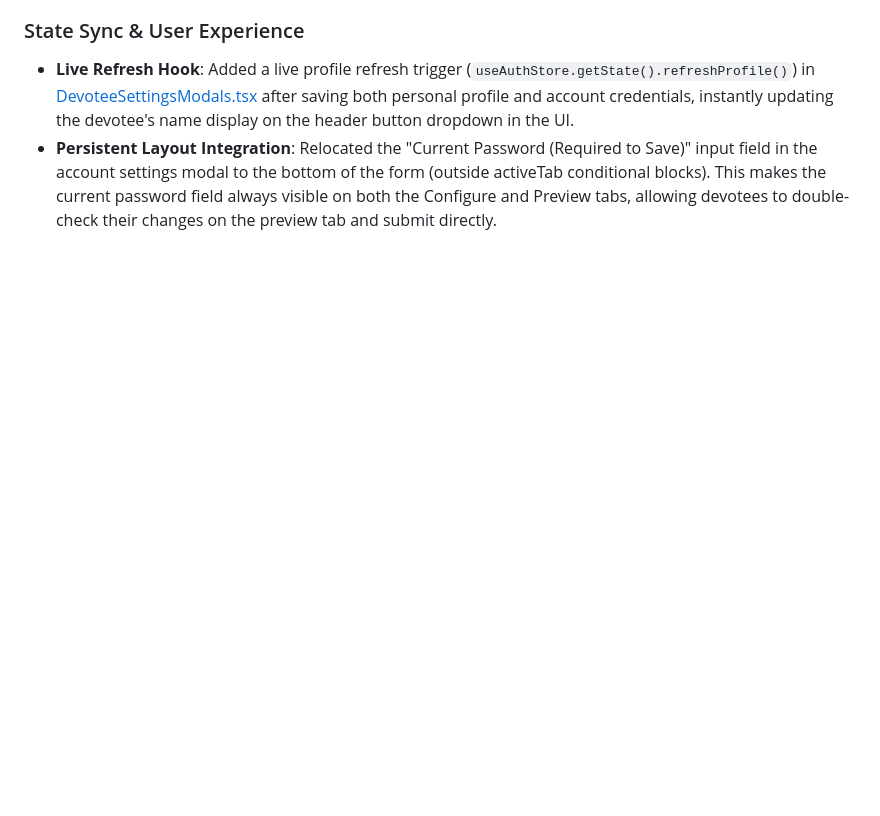
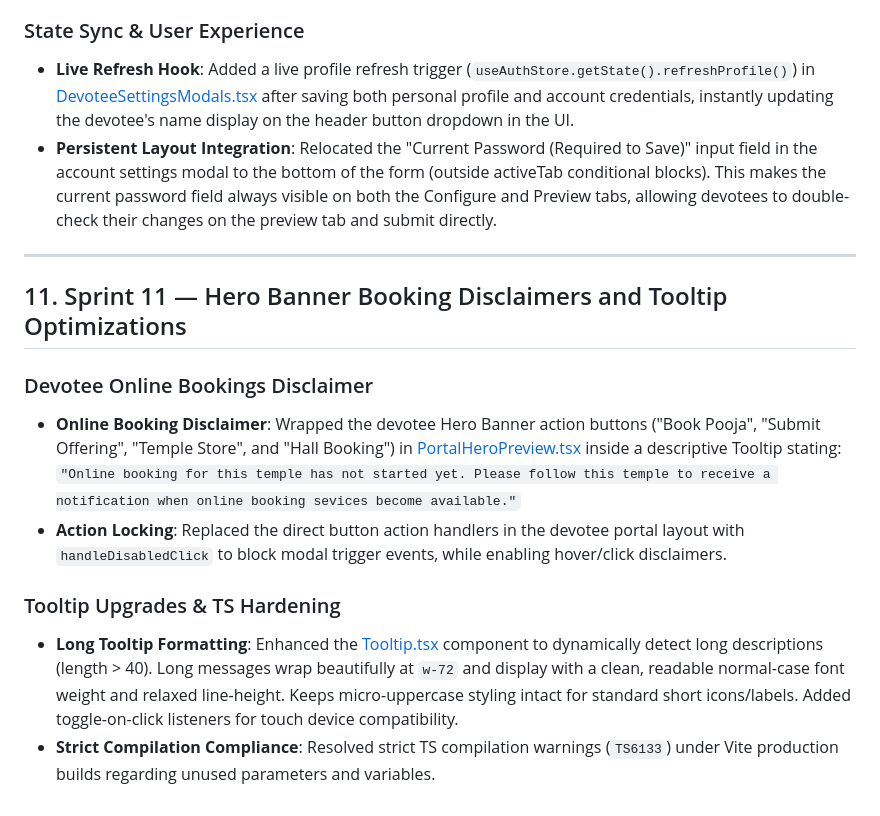
Before and after one commit to devteam-cyclonodesystems/denumrutham_root-devteam, a Markdown page: TMS_Knowledge_Base.md, the part around the change. Drawn GitHub-style; blank space fills up the shorter version.

Commit message:
feat: integrate hero banner booking disclaimer tooltips and strict compilation safety

```diff
--- a/TMS_Knowledge_Base.md
+++ b/TMS_Knowledge_Base.md
@@ -211,3 +211,15 @@ All endpoints enforce multi-tenant isolation validation check checks.
 ### State Sync & User Experience
 * **Live Refresh Hook**: Added a live profile refresh trigger (`useAuthStore.getState().refreshProfile()`) in [DevoteeSettingsModals.tsx](file:///C:/Denumrutham/frontend/src/components/bookings/DevoteeSettingsModals.tsx) after saving both personal profile and account credentials, instantly updating the devotee's name display on the header button dropdown in the UI.
 * **Persistent Layout Integration**: Relocated the "Current Password (Required to Save)" input field in the account settings modal to the bottom of the form (outside activeTab conditional blocks). This makes the current password field always visible on both the Configure and Preview tabs, allowing devotees to double-check their changes on the preview tab and submit directly.
+
+---
+
+## 11. Sprint 11 — Hero Banner Booking Disclaimers and Tooltip Optimizations
+
+### Devotee Online Bookings Disclaimer
+* **Online Booking Disclaimer**: Wrapped the devotee Hero Banner action buttons ("Book Pooja", "Submit Offering", "Temple Store", and "Hall Booking") in [PortalHeroPreview.tsx](file:///C:/Denumrutham/frontend/src/pages/manager/website/preview/PortalHeroPreview.tsx) inside a descriptive Tooltip stating: `"Online booking for this temple has not started yet. Please follow this temple to receive a notification when online booking sevices become available."`
+* **Action Locking**: Replaced the direct button action handlers in the devotee portal layout with `handleDisabledClick` to block modal trigger events, while enabling hover/click disclaimers.
+
+### Tooltip Upgrades & TS Hardening
+* **Long Tooltip Formatting**: Enhanced the [Tooltip.tsx](file:///C:/Denumrutham/frontend/src/components/ui/Tooltip.tsx) component to dynamically detect long descriptions (length > 40). Long messages wrap beautifully at `w-72` and display with a clean, readable normal-case font weight and relaxed line-height. Keeps micro-uppercase styling intact for standard short icons/labels. Added toggle-on-click listeners for touch device compatibility.
+* **Strict Compilation Compliance**: Resolved strict TS compilation warnings (`TS6133`) under Vite production builds regarding unused parameters and variables.
```
